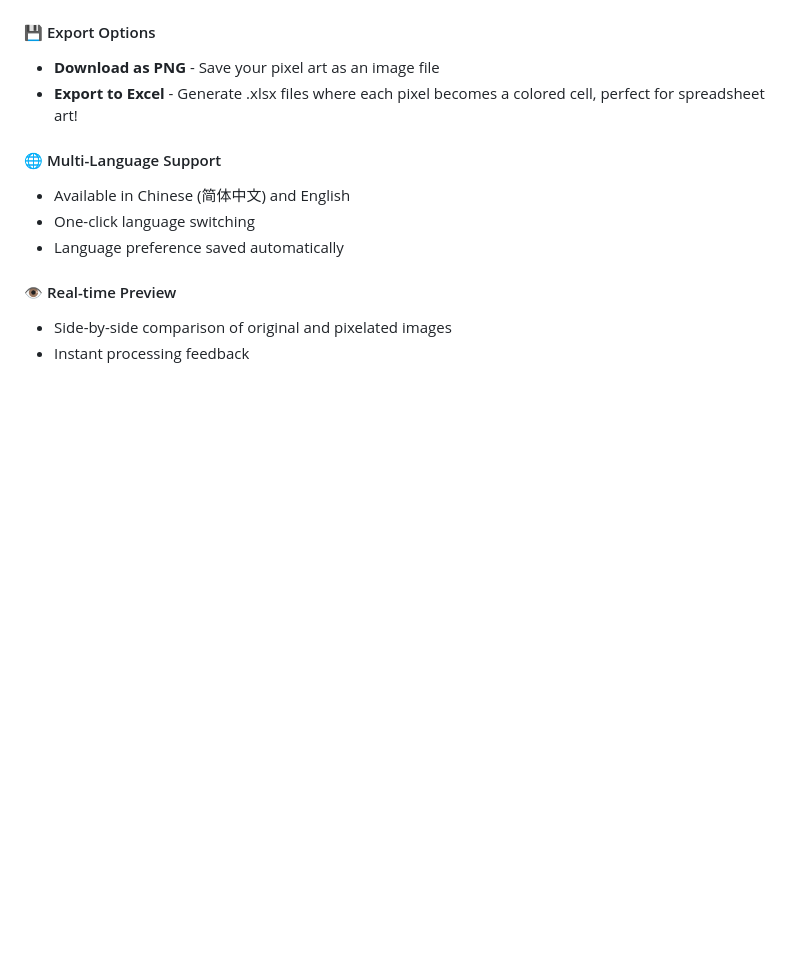
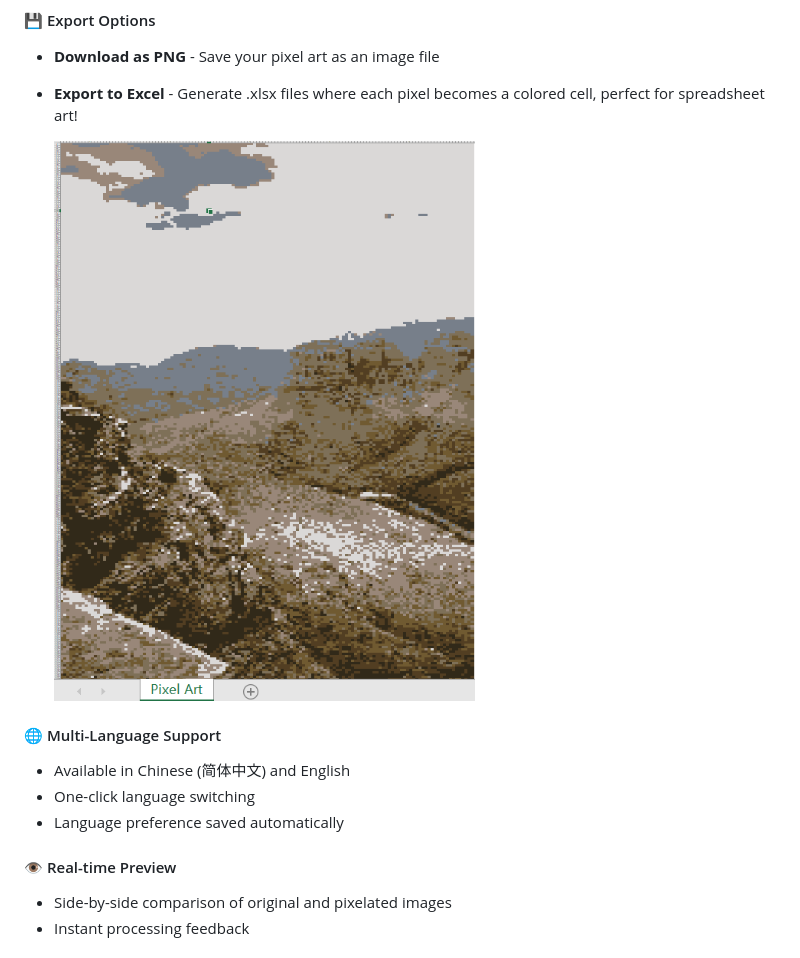
Before and after one commit to Adrian444lee/PIC2PixandExcel, a Markdown page: README.md, the part around the change. Drawn GitHub-style; blank space fills up the shorter version.

Commit message:
Add Excel export image to English README section

```diff
--- a/README.md
+++ b/README.md
@@ -36,6 +36,8 @@ A full-stack web application built with Node.js that allows users to upload imag
 #### 💾 Export Options
 - **Download as PNG** - Save your pixel art as an image file
 - **Export to Excel** - Generate .xlsx files where each pixel becomes a colored cell, perfect for spreadsheet art!
+
+  ![Excel Export Example](excel.png)
 
 #### 🌐 Multi-Language Support
 - Available in Chinese (简体中文) and English
```
